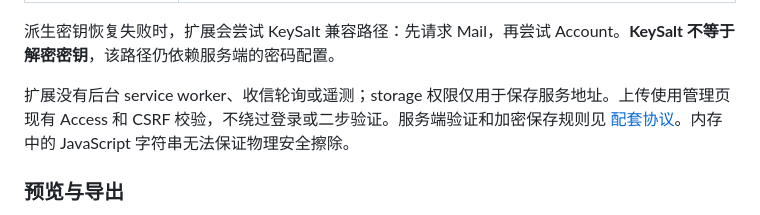
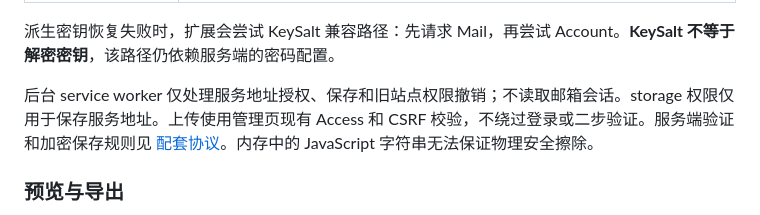
Before and after one commit to happy2first/protonmail-chrome-extension, a Markdown page: README.md, the part around the change. GitHub-like rendering.

Commit message:
docs: describe background worker used for configuration persistence

```diff
--- a/README.md
+++ b/README.md
@@ -58,7 +58,7 @@
 
 派生密钥恢复失败时，扩展会尝试 KeySalt 兼容路径：先请求 Mail，再尝试 Account。**KeySalt 不等于解密密钥**，该路径仍依赖服务端的密码配置。
 
-扩展没有后台 service worker、收信轮询或遥测；storage 权限仅用于保存服务地址。上传使用管理页现有 Access 和 CSRF 校验，不绕过登录或二步验证。服务端验证和加密保存规则见 [配套协议](docs/server-integration.md)。内存中的 JavaScript 字符串无法保证物理安全擦除。
+后台 service worker 仅处理服务地址授权、保存和旧站点权限撤销；不读取邮箱会话。storage 权限仅用于保存服务地址。上传使用管理页现有 Access 和 CSRF 校验，不绕过登录或二步验证。服务端验证和加密保存规则见 [配套协议](docs/server-integration.md)。内存中的 JavaScript 字符串无法保证物理安全擦除。
 
 ### 预览与导出
 
```
